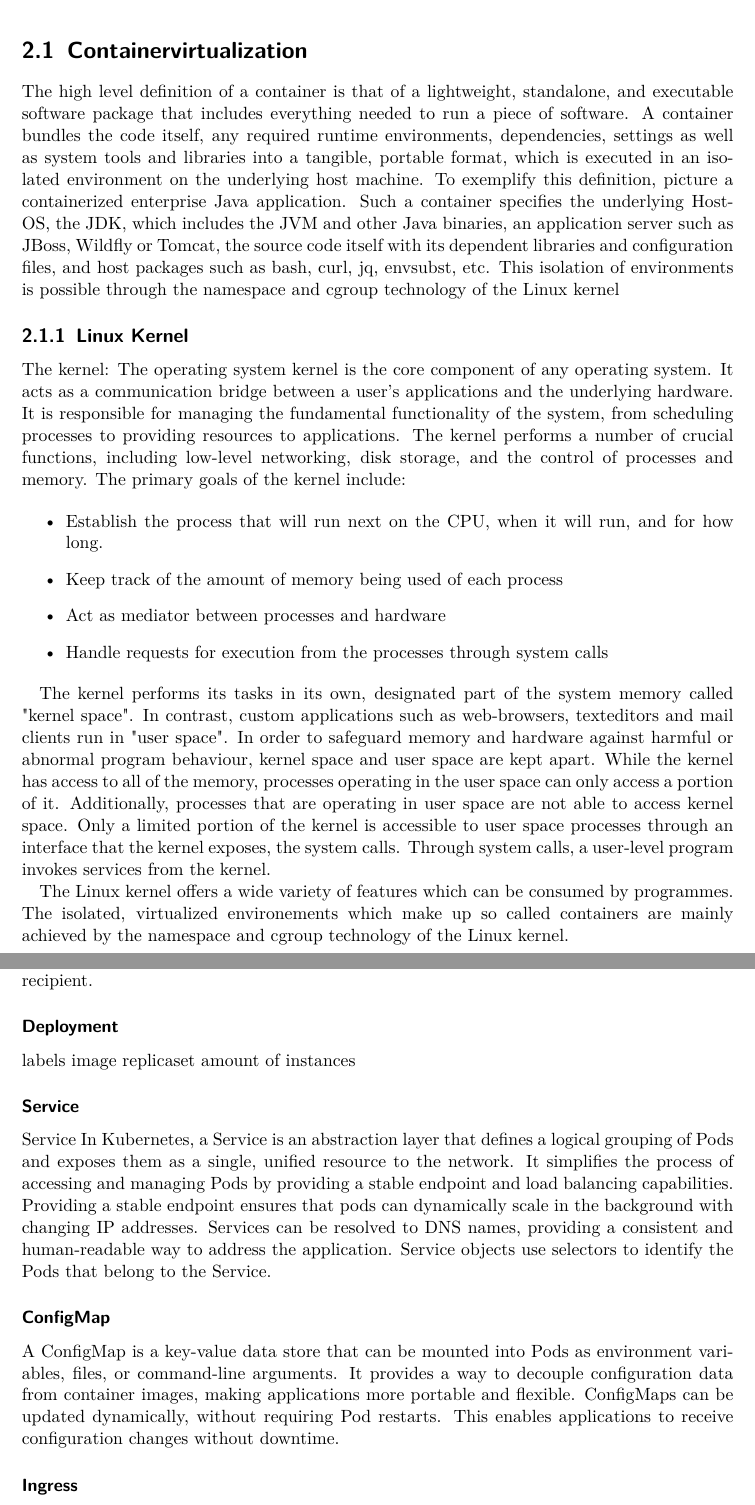
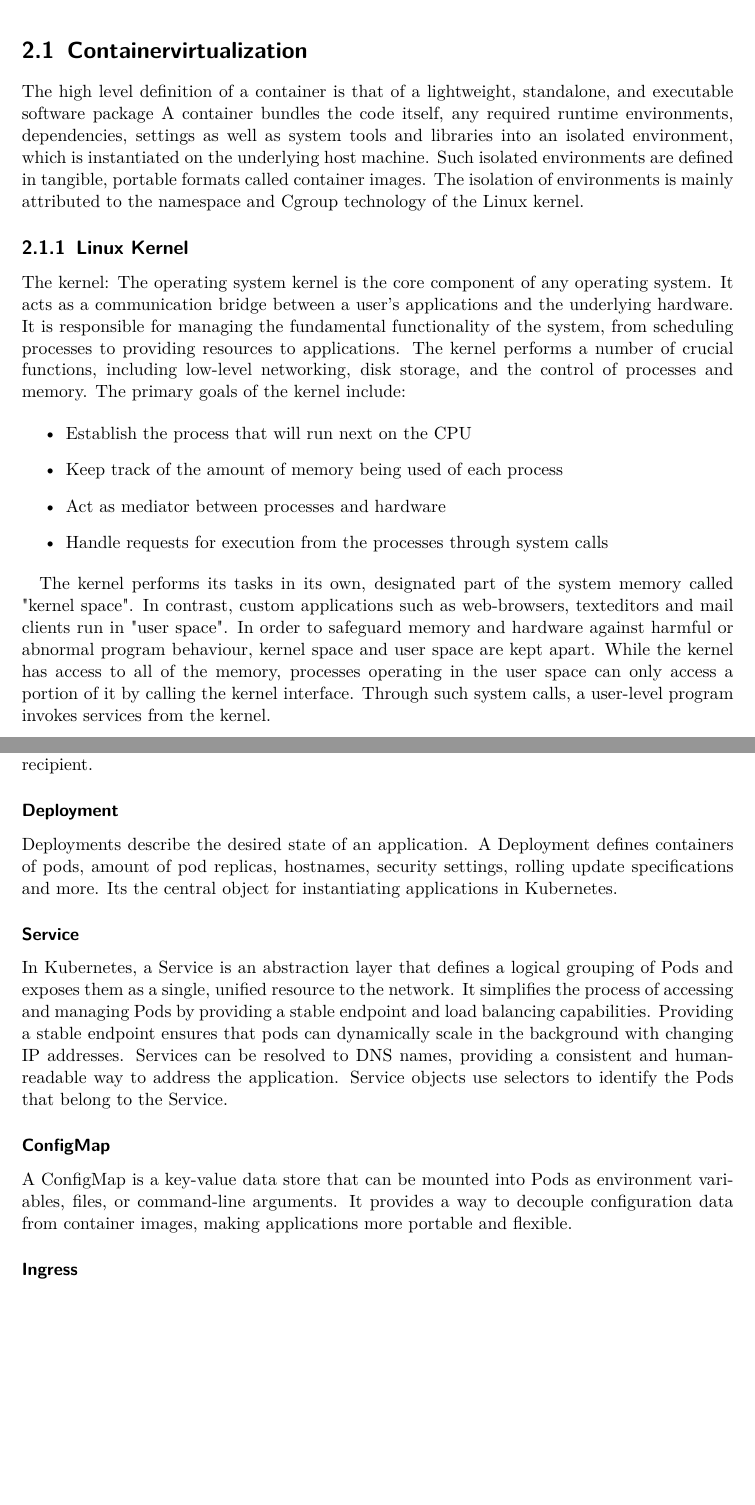
Before and after one commit to gbjk1/ba, a LaTeX thesis (tex/thesis.tex): two parts of pages 9 and 14 of 34 before the commit and two parts of pages 9 and 13 of 33 after it, joined at a grey line, cut so that both start at the same text, the shorter picture padded with empty space. Compiled offline with pdfLaTeX.

Commit message:
progress

```diff
--- a/tex/thesis.tex
+++ b/tex/thesis.tex
@@ -277,14 +277,10 @@ This thesis aims to explore the landscape of security in Kubernetes
 \label{sec:Unterkapitel21}
 
 The high level definition of a container is that of a lightweight, standalone, and executable software package
-that includes everything needed to run a piece of software. A container bundles the code itself, any required
-runtime environments, dependencies, settings as well as system tools and libraries into a tangible, portable format,
-which is executed in an isolated environment on the underlying host machine.
-To exemplify this definition, picture a containerized enterprise Java application. Such a container specifies
-the underlying Host-OS, the JDK, which includes the JVM and other Java binaries, an application
-server such as JBoss, Wildfly or Tomcat, the source code itself with its dependent libraries and configuration files,
-and host packages such as bash, curl, jq, envsubst, etc.
-This isolation of environments is possible through the namespace and cgroup technology of the Linux kernel
+A container bundles the code itself, any required runtime environments, dependencies, settings as well as system
+tools and libraries into an isolated environment, which is instantiated on the underlying host machine.
+Such isolated environments are defined in tangible, portable formats called container images.
+The isolation of environments is mainly attributed to the namespace and Cgroup technology of the Linux kernel.
 
 
 \subsection{Linux Kernel}
@@ -295,7 +291,7 @@ scheduling processes to providing resources to applications. The kernel performs
 low-level networking, disk storage, and the control of processes and memory. The primary goals of the kernel include:
 
 \begin{itemize}
-  \item Establish the process that will run next on the CPU, when it will run, and for how long.
+  \item Establish the process that will run next on the CPU
   \item Keep track of the amount of memory being used of each process
   \item Act as mediator between processes and hardware
   \item Handle requests for execution from the processes through system calls
@@ -304,14 +300,9 @@ low-level networking, disk storage, and the control of processes and memory. The
 
 The kernel performs its tasks in its own, designated part of the system memory called "kernel space". In contrast, custom applications
 such as web-browsers, texteditors and mail clients run in "user space". In order to safeguard memory and hardware against harmful or
-abnormal program behaviour, kernel space and user space are kept apart.
-While the kernel has access to all of the memory, processes operating in the user space can only access a portion of it. Additionally,
-processes that are operating in user space are not able to access kernel space. Only a limited portion of the kernel is accessible to user
-space processes through an interface that the kernel exposes, the system calls. Through system calls, a user-level program invokes services
-from the kernel.
-
-The Linux kernel offers a wide variety of features which can be consumed by programmes. The isolated, virtualized environements which make up
-so called containers are mainly achieved by the namespace and cgroup technology of the Linux kernel.
+abnormal program behaviour, kernel space and user space are kept apart. While the kernel has access to all of the memory, processes
+operating in the user space can only access a portion of it by calling the kernel interface. Through such system calls,
+a user-level program invokes services from the kernel.
 
 \subsection{Linux Control Groups}
 Cgroups, short for control groups, are a Linux kernel feature that limits, accounts for, and isolates the resource usage
@@ -441,12 +429,10 @@ management, and resource allocation. Pods expose the ports exposed by its contai
 to reach its intendend recipient.
 
 \subsubsection{Deployment}
-labels
-image
-replicaset amount of instances
+Deployments describe the desired state of an application. A Deployment defines containers of pods, amount of pod replicas,
+hostnames, security settings, rolling update specifications and more. Its the central object for instantiating applications in Kubernetes.
 
 \subsubsection{Service}
-Service
 In Kubernetes, a Service is an abstraction layer that defines a logical grouping of Pods and exposes them as a single,
 unified resource to the network. It simplifies the process of accessing and managing Pods by providing a stable endpoint
 and load balancing capabilities. Providing a stable endpoint ensures that pods can dynamically scale in the background
@@ -456,7 +442,5 @@ Service objects use selectors to identify the Pods that belong to the Service.
 \subsubsection{ConfigMap}
 A ConfigMap is a key-value data store that can be mounted into Pods as environment variables, files, or command-line arguments.
 It provides a way to decouple configuration data from container images, making applications more portable and flexible.
-ConfigMaps can be updated dynamically, without requiring Pod restarts. This enables applications to receive configuration changes without
-downtime.
 
 \subsubsection{Ingress}
```
Also changed, not shown: tex/thesis.pdf, tex/thesis.tex (49 more changed lines), 6 other files.
